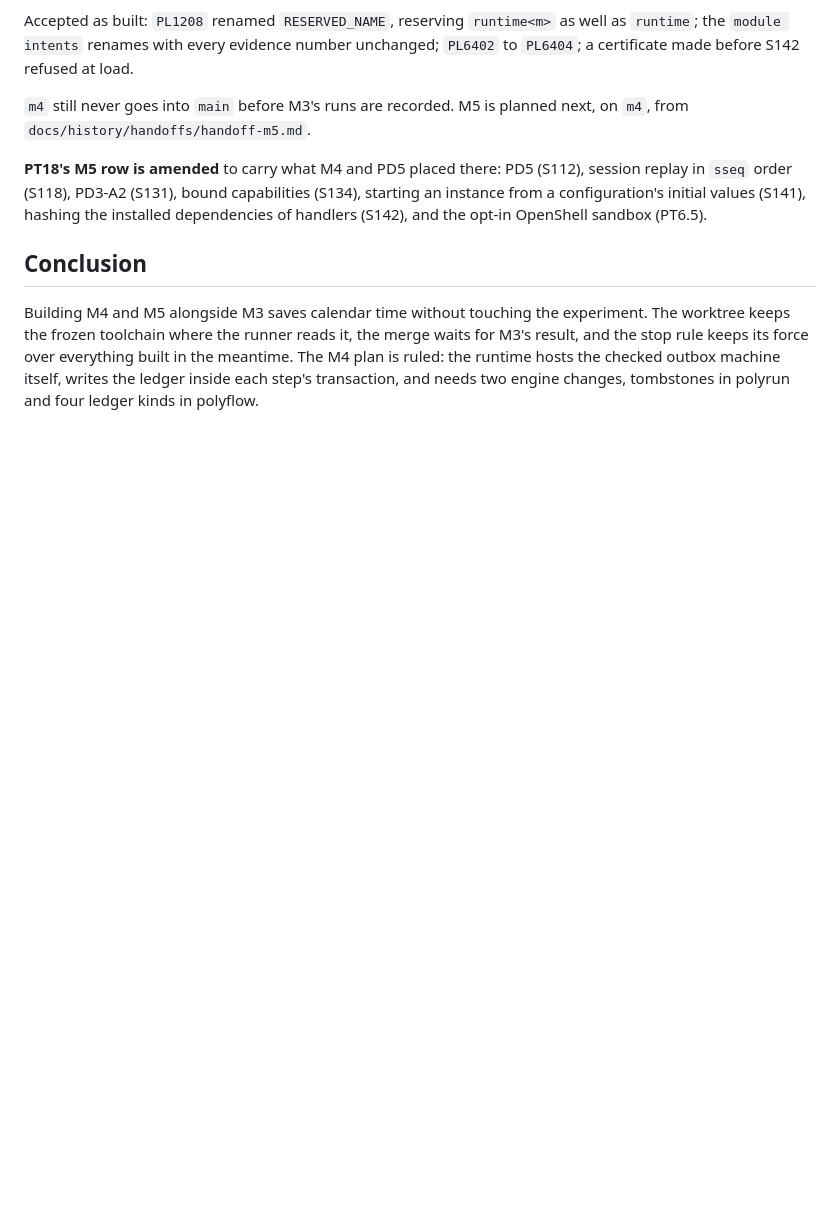
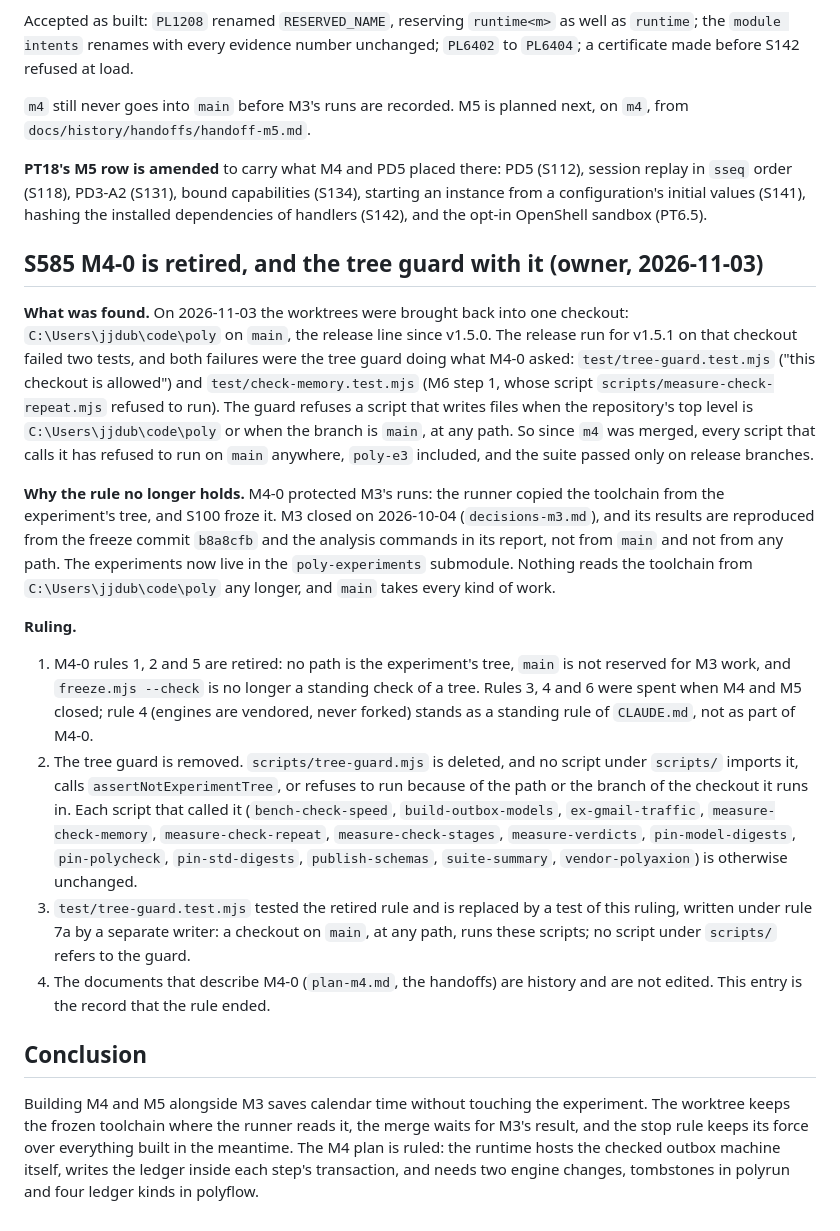
Before and after one commit to cognitive-fab/poly, a Markdown page: docs/history/decisions-m4.md, the part around the change. Drawn GitHub-style; blank space fills up the shorter version.

Commit message:
S585: M4-0 is retired and the tree guard removed, specified before any test or code (rule 7a)
The v1.5.1 release run, on the one checkout C:\Users\jjdub\code\poly on main, failed two tests because the tree guard of M4-0 refuses a writing script at that path or on main at any path. M3 closed on 2026-10-04 and is reproduced from its freeze commit, so the guard protects nothing.

The ruling retires M4-0 rules 1, 2 and 5, deletes scripts/tree-guard.mjs and its calls in thirteen scripts, and replaces test/tree-guard.test.mjs with a test of the ruling by a separate writer. Owner's ruling of 2026-11-03.

Co-Authored-By: Claude Opus 5.5 <noreply@anthropic.com>

```diff
--- a/docs/history/decisions-m4.md
+++ b/docs/history/decisions-m4.md
@@ -127,6 +127,19 @@ Accepted as built: `PL1208` renamed `RESERVED_NAME`, reserving `runtime<m>` as w
 
 **PT18's M5 row is amended** to carry what M4 and PD5 placed there: PD5 (S112), session replay in `sseq` order (S118), PD3-A2 (S131), bound capabilities (S134), starting an instance from a configuration's initial values (S141), hashing the installed dependencies of handlers (S142), and the opt-in OpenShell sandbox (PT6.5).
 
+## S585 M4-0 is retired, and the tree guard with it (owner, 2026-11-03)
+
+**What was found.** On 2026-11-03 the worktrees were brought back into one checkout: `C:\Users\jjdub\code\poly` on `main`, the release line since v1.5.0. The release run for v1.5.1 on that checkout failed two tests, and both failures were the tree guard doing what M4-0 asked: `test/tree-guard.test.mjs` ("this checkout is allowed") and `test/check-memory.test.mjs` (M6 step 1, whose script `scripts/measure-check-repeat.mjs` refused to run). The guard refuses a script that writes files when the repository's top level is `C:\Users\jjdub\code\poly` or when the branch is `main`, at any path. So since `m4` was merged, every script that calls it has refused to run on `main` anywhere, `poly-e3` included, and the suite passed only on release branches.
+
+**Why the rule no longer holds.** M4-0 protected M3's runs: the runner copied the toolchain from the experiment's tree, and S100 froze it. M3 closed on 2026-10-04 (`decisions-m3.md`), and its results are reproduced from the freeze commit `b8a8cfb` and the analysis commands in its report, not from `main` and not from any path. The experiments now live in the `poly-experiments` submodule. Nothing reads the toolchain from `C:\Users\jjdub\code\poly` any longer, and `main` takes every kind of work.
+
+**Ruling.**
+
+1. M4-0 rules 1, 2 and 5 are retired: no path is the experiment's tree, `main` is not reserved for M3 work, and `freeze.mjs --check` is no longer a standing check of a tree. Rules 3, 4 and 6 were spent when M4 and M5 closed; rule 4 (engines are vendored, never forked) stands as a standing rule of `CLAUDE.md`, not as part of M4-0.
+2. The tree guard is removed. `scripts/tree-guard.mjs` is deleted, and no script under `scripts/` imports it, calls `assertNotExperimentTree`, or refuses to run because of the path or the branch of the checkout it runs in. Each script that called it (`bench-check-speed`, `build-outbox-models`, `ex-gmail-traffic`, `measure-check-memory`, `measure-check-repeat`, `measure-check-stages`, `measure-verdicts`, `pin-model-digests`, `pin-polycheck`, `pin-std-digests`, `publish-schemas`, `suite-summary`, `vendor-polyaxion`) is otherwise unchanged.
+3. `test/tree-guard.test.mjs` tested the retired rule and is replaced by a test of this ruling, written under rule 7a by a separate writer: a checkout on `main`, at any path, runs these scripts; no script under `scripts/` refers to the guard.
+4. The documents that describe M4-0 (`plan-m4.md`, the handoffs) are history and are not edited. This entry is the record that the rule ended.
+
 ## Conclusion
 
 Building M4 and M5 alongside M3 saves calendar time without touching the experiment. The worktree keeps the frozen toolchain where the runner reads it, the merge waits for M3's result, and the stop rule keeps its force over everything built in the meantime. The M4 plan is ruled: the runtime hosts the checked outbox machine itself, writes the ledger inside each step's transaction, and needs two engine changes, tombstones in polyrun and four ledger kinds in polyflow.
```
